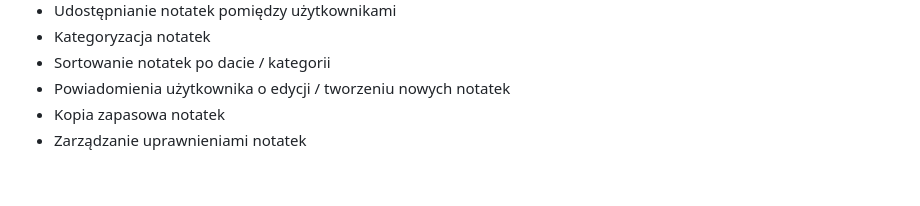
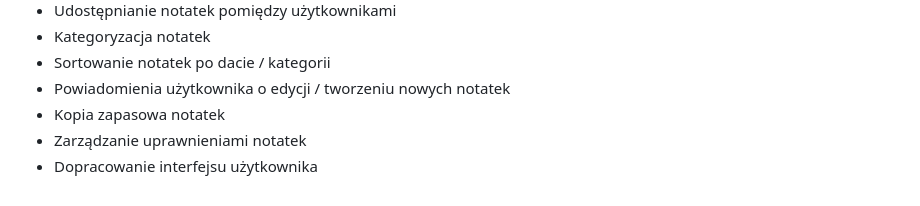
Before and after one commit to E-empty/Student-Notes, a Markdown page: README.md, the part around the change. GitHub-like rendering.

```diff
--- a/README.md
+++ b/README.md
@@ -53,3 +53,4 @@ Implementacja funkcji statystyk - umożliwienie użytkownikom śledzenia liczby
 - Powiadomienia użytkownika o edycji / tworzeniu nowych notatek
 - Kopia zapasowa notatek
 - Zarządzanie uprawnieniami notatek
+- Dopracowanie interfejsu użytkownika
```
